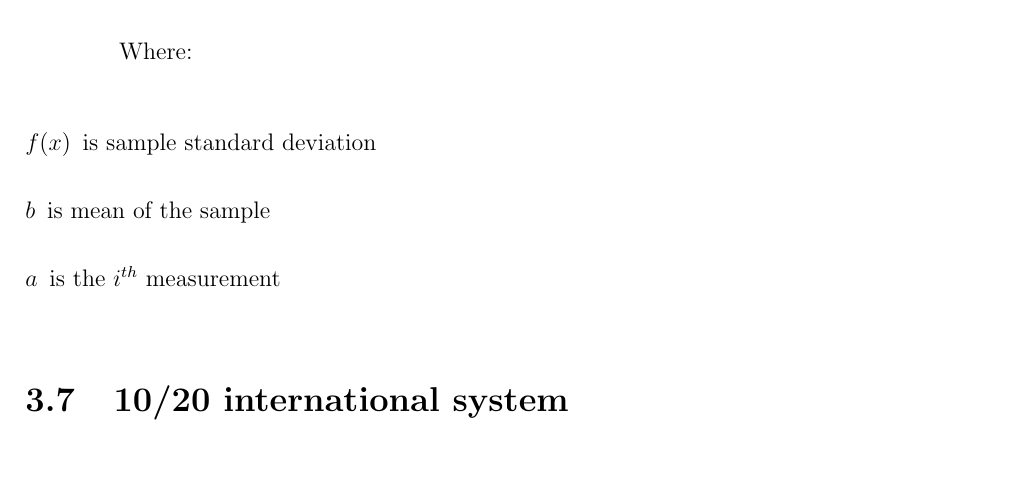
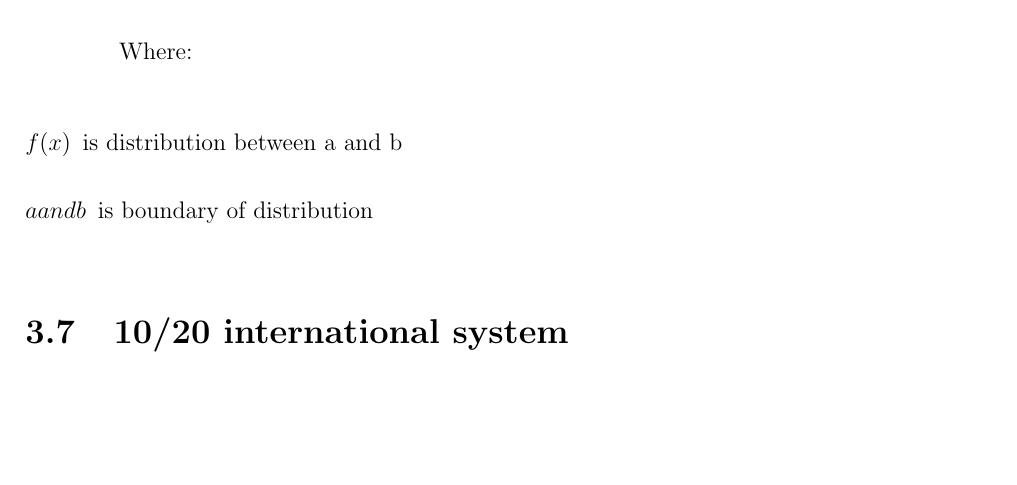
Before and after one commit to ioscarhunter/paper4, a LaTeX thesis (thesis.tex, which reads chapter3/background.tex): part of page 34 of 67, cut so that both start at the same text, the shorter picture padded with empty space. Compiled offline with pdfLaTeX.

Commit message:
txs auto checkin

```diff
--- a/chapter3/background.tex
+++ b/chapter3/background.tex
@@ -84,9 +84,8 @@ f(x) = \left\{
 
 Where:
 \begin{description}
-	\item [$f(x)$] is sample standard deviation
-	\item [$b$] is mean of the sample
-	\item [$a$] is the $i^{th}$ measurement
+	\item [$f(x)$] is distribution between a and b
+	\item [$a and b$] is boundary of distribution
 \end{description}
 
 \section{10/20 international system}
```
